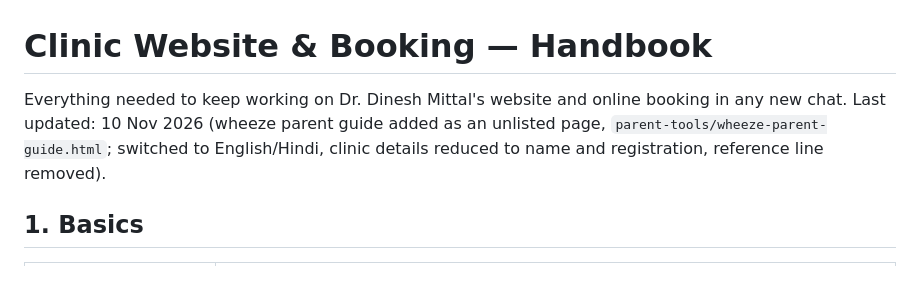
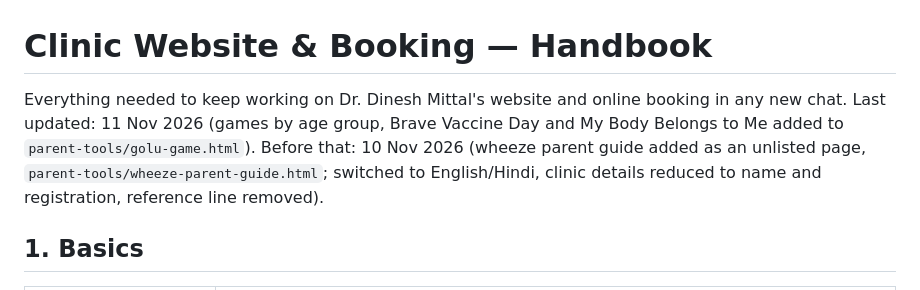
Before and after one commit to drdmittal/my-clinic-website, a Markdown page: HANDBOOK.md, the part around the change. Drawn GitHub-style.

Commit message:
Handbook: note games update
Co-Authored-By: Claude Fable 5.2 <noreply@anthropic.com>
Claude-Session: https://claude.ai/code/session_017oKkMCLehc7BzwbxY33iw3

```diff
--- a/HANDBOOK.md
+++ b/HANDBOOK.md
@@ -1,7 +1,7 @@
 # Clinic Website & Booking — Handbook
 
 Everything needed to keep working on Dr. Dinesh Mittal's website and online booking in any new chat.
-Last updated: 10 Nov 2026 (wheeze parent guide added as an unlisted page, `parent-tools/wheeze-parent-guide.html`; switched to English/Hindi, clinic details reduced to name and registration, reference line removed).
+Last updated: 11 Nov 2026 (games by age group, Brave Vaccine Day and My Body Belongs to Me added to `parent-tools/golu-game.html`). Before that: 10 Nov 2026 (wheeze parent guide added as an unlisted page, `parent-tools/wheeze-parent-guide.html`; switched to English/Hindi, clinic details reduced to name and registration, reference line removed).
 
 ## 1. Basics
 
```
